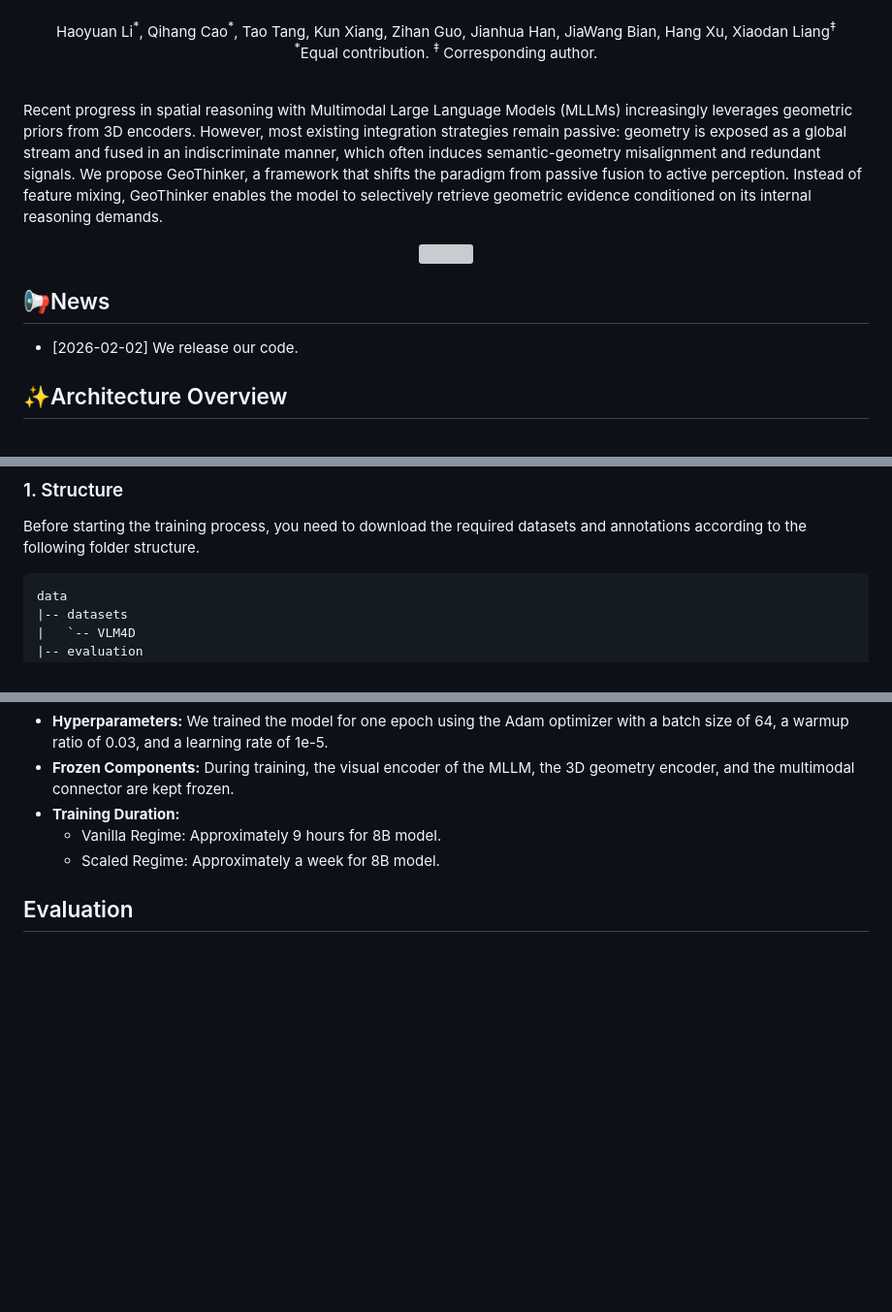
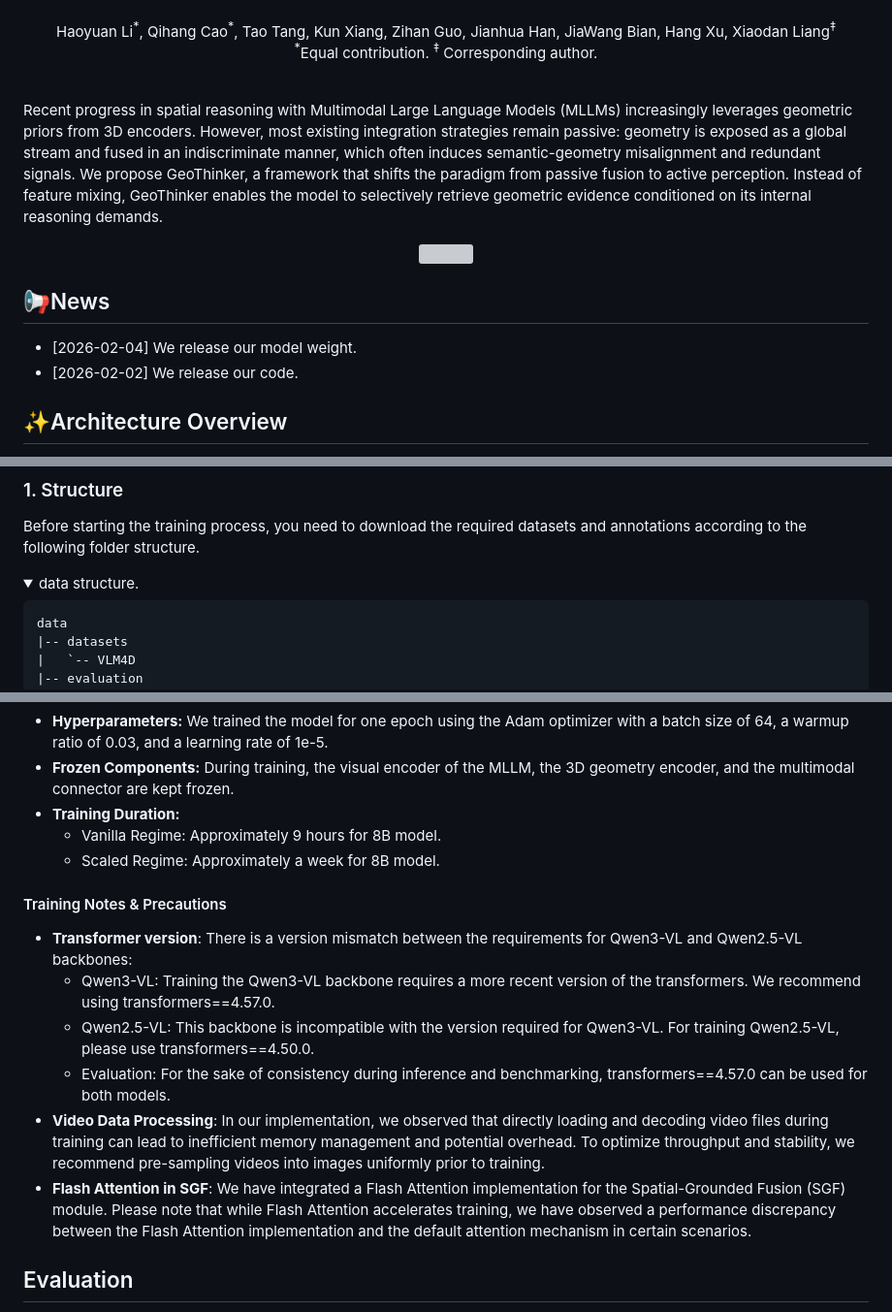
Before and after one commit to Li-Hao-yuan/GeoThinker, a Markdown page: README.md, 3 parts joined by grey strips. Shown at 97% size. Rendered like a GitHub page; folded sections open; blank space fills up the shorter version; grey boxes are pictures that could not be loaded.

````diff
--- a/README.md
+++ b/README.md
@@ -33,6 +31,7 @@ Instead of feature mixing, GeoThinker enables the model to selectively retrieve
 </p>
 
 ## 📢News
+* [2026-02-04] We release our model weight.
 * [2026-02-02] We release our code.
 
 
@@ -120,6 +119,10 @@ We recommend adopting the 7B model as the backbone, as our experiments show it d
 
 ### 1. Structure
 Before starting the training process, you need to download the required datasets and annotations according to the following folder structure.
+
+<details>
+<summary>data structure.</summary>
+
 ```
 data
 |-- datasets
@@ -278,6 +282,14 @@ bash scripts/train/train_sr_qwen3vl.sh
       * Vanilla Regime: Approximately 9 hours for 8B model.
       * Scaled Regime: Approximately a week for 8B model.
 
+#### Training Notes & Precautions
+  * **Transformer version**: There is a version mismatch between the requirements for Qwen3-VL and Qwen2.5-VL backbones:
+      * Qwen3-VL: Training the Qwen3-VL backbone requires a more recent version of the transformers. We recommend using transformers==4.57.0.
+      * Qwen2.5-VL: This backbone is incompatible with the version required for Qwen3-VL. For training Qwen2.5-VL, please use transformers==4.50.0.
+      * Evaluation: For the sake of consistency during inference and benchmarking, transformers==4.57.0 can be used for both models.
+  * **Video Data Processing**: In our implementation, we observed that directly loading and decoding video files during training can lead to inefficient memory management and potential overhead. To optimize throughput and stability, we recommend pre-sampling videos into images uniformly prior to training.
+  * **Flash Attention in SGF**: We have integrated a Flash Attention implementation for the Spatial-Grounded Fusion (SGF) module. Please note that while Flash Attention accelerates training, we have observed a performance discrepancy between the Flash Attention implementation and the default attention mechanism in certain scenarios.
+
 <!-- The training scripts will be released soon. -->
 ## Evaluation
 
````
Also changed, not shown: other parts of README.md (+4 -5 lines).
